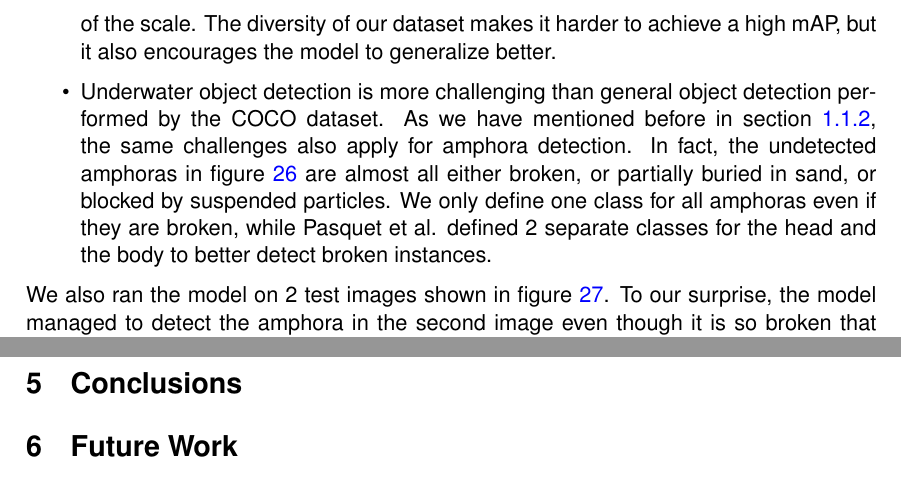
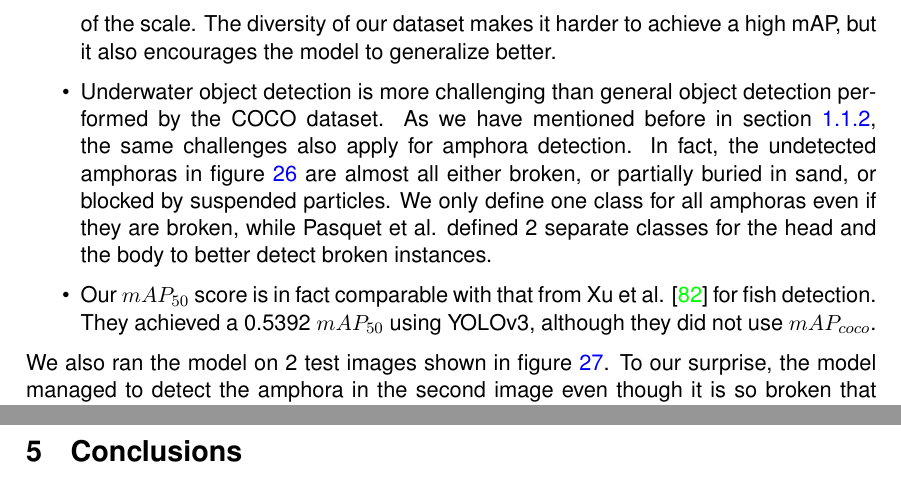
Before and after one commit to tillchen/amphora_object_detection, a LaTeX thesis (thesis/Tianyao_Chen_bachelor_thesis.tex): two parts of pages 23 and 26 of 33, joined at a grey line, cut so that both start at the same text. Compiled offline with pdfLaTeX.

Commit message:
Add evaluation comparision with fish detection

```diff
--- a/thesis/Tianyao_Chen_bachelor_thesis.tex
+++ b/thesis/Tianyao_Chen_bachelor_thesis.tex
@@ -782,6 +782,8 @@
     detection. In fact, the undetected amphoras in figure \ref{fig:val} are almost all either broken, or partially buried
     in sand, or blocked by suspended particles. We only define one class for all amphoras even if they are broken, while
     Pasquet et al. defined 2 separate classes for the head and the body to better detect broken instances.
+    \item Our $mAP_{50}$ score is in fact comparable with that from Xu et al. \cite{xu2018underwater} for fish detection.
+    They achieved a 0.5392 $mAP_{50}$ using YOLOv3, although they did not use $mAP_{coco}$.
   \end{itemize}
 
   We also ran the model on 2 test images shown in figure \ref{fig:test}. To our surprise, the model managed to detect
@@ -855,7 +857,6 @@
 
   \section{Conclusions}
 
-  \section{Future Work}
   % \cite{mccarthy20193d,pasquet2017amphora} define three classes as amphoras are often broken
   % \cite{kisantal2019augmentation} increase image resolution
 
```
Also changed, not shown: 8 other files.
